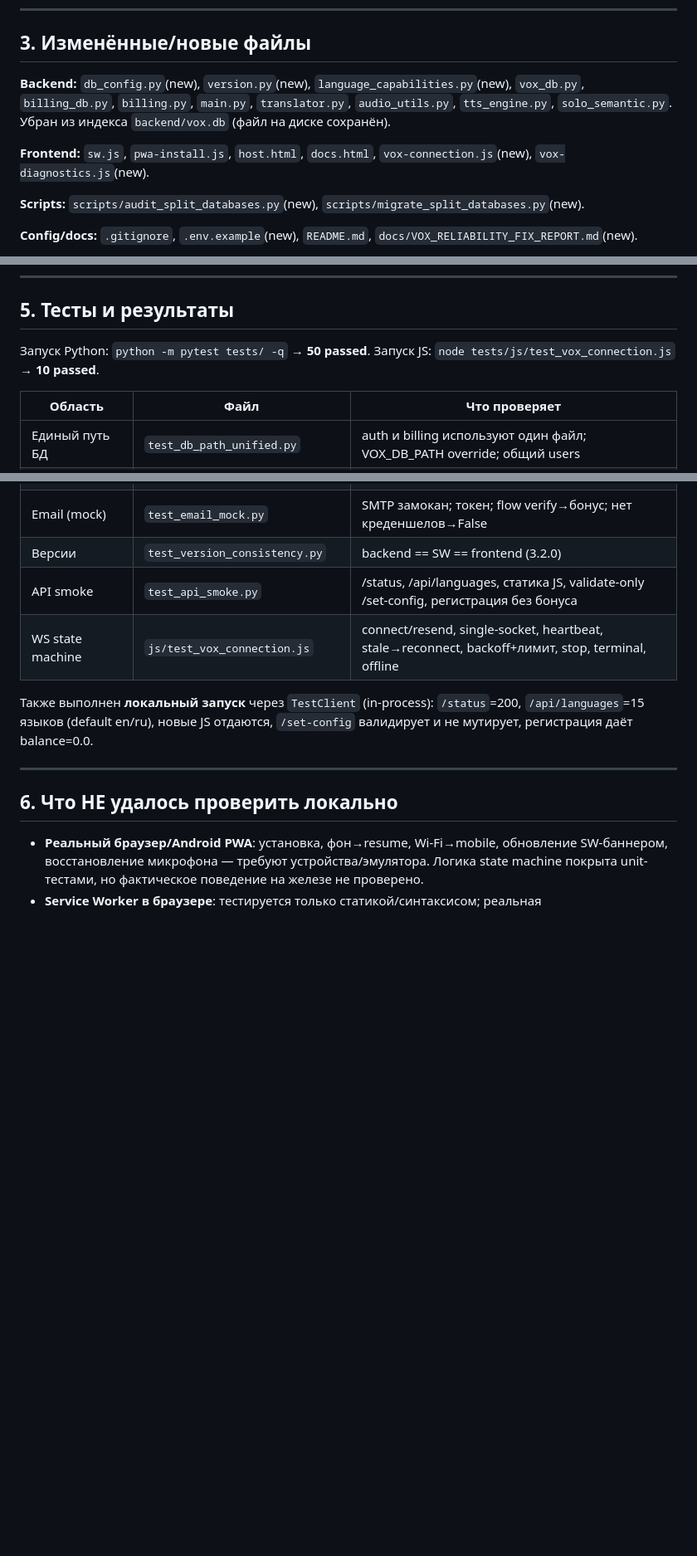
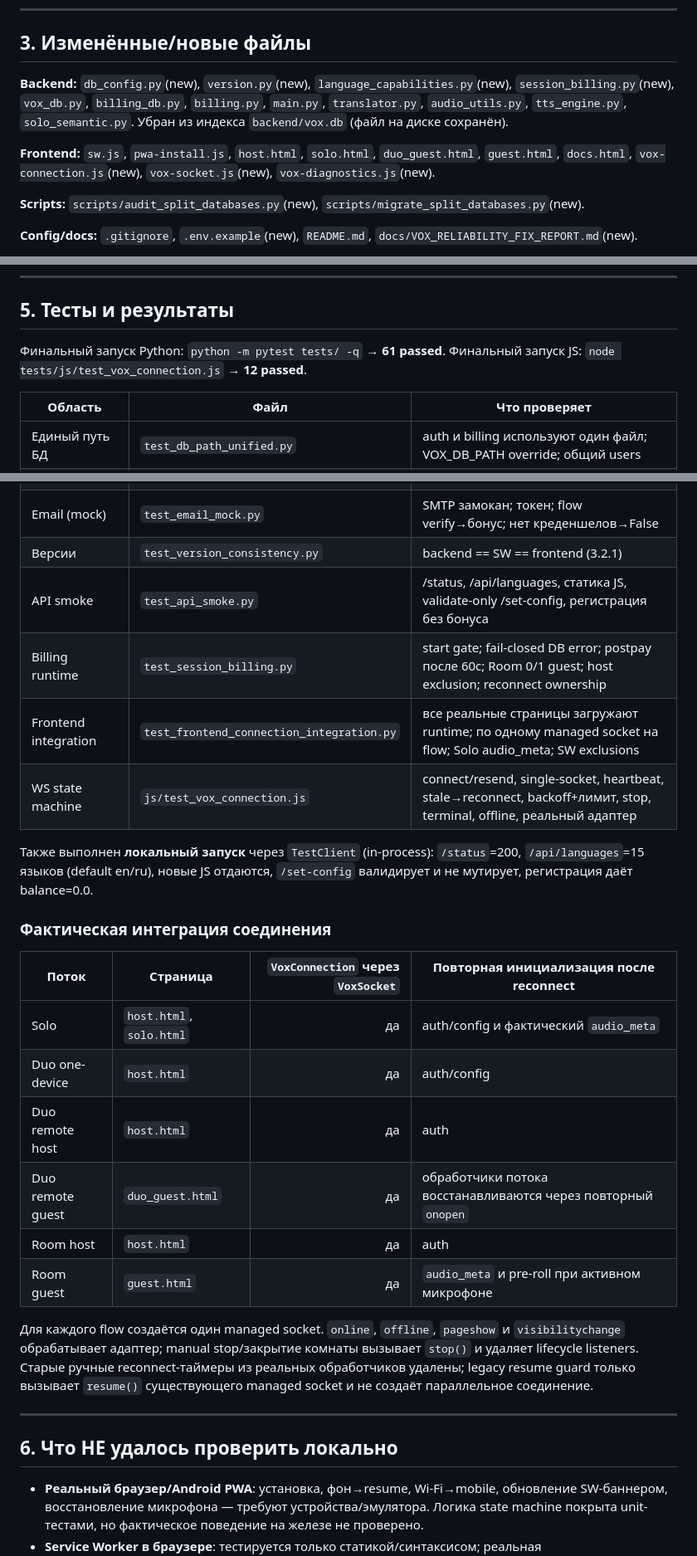
Before and after one commit to Vox-web/VOX, a Markdown page: docs/VOX_RELIABILITY_FIX_REPORT.md, 3 parts joined by grey strips. Shown at 83% size. GitHub-like rendering; blank space fills up the shorter version.

Commit message:
docs: finalize VOX reliability audit

```diff
--- a/docs/VOX_RELIABILITY_FIX_REPORT.md
+++ b/docs/VOX_RELIABILITY_FIX_REPORT.md
@@ -44,9 +44,9 @@
 
 ## 3. Изменённые/новые файлы
 
-**Backend:** `db_config.py`(new), `version.py`(new), `language_capabilities.py`(new), `vox_db.py`, `billing_db.py`, `billing.py`, `main.py`, `translator.py`, `audio_utils.py`, `tts_engine.py`, `solo_semantic.py`. Убран из индекса `backend/vox.db` (файл на диске сохранён).
+**Backend:** `db_config.py`(new), `version.py`(new), `language_capabilities.py`(new), `session_billing.py`(new), `vox_db.py`, `billing_db.py`, `billing.py`, `main.py`, `translator.py`, `audio_utils.py`, `tts_engine.py`, `solo_semantic.py`. Убран из индекса `backend/vox.db` (файл на диске сохранён).
 
-**Frontend:** `sw.js`, `pwa-install.js`, `host.html`, `docs.html`, `vox-connection.js`(new), `vox-diagnostics.js`(new).
+**Frontend:** `sw.js`, `pwa-install.js`, `host.html`, `solo.html`, `duo_guest.html`, `guest.html`, `docs.html`, `vox-connection.js`(new), `vox-socket.js`(new), `vox-diagnostics.js`(new).
 
 **Scripts:** `scripts/audit_split_databases.py`(new), `scripts/migrate_split_databases.py`(new).
 
@@ -72,8 +72,8 @@ b4bbc72 fix(billing): single bonus on email verify, start-balance gate, room 0-g
 
 ## 5. Тесты и результаты
 
-Запуск Python: `python -m pytest tests/ -q` → **50 passed**.
-Запуск JS: `node tests/js/test_vox_connection.js` → **10 passed**.
+Финальный запуск Python: `python -m pytest tests/ -q` → **61 passed**.
+Финальный запуск JS: `node tests/js/test_vox_connection.js` → **12 passed**.
 
 | Область | Файл | Что проверяет |
 |---|---|---|
@@ -84,11 +84,30 @@ b4bbc72 fix(billing): single bonus on email verify, start-balance gate, room 0-g
 | Translator concurrency | `test_translator_threadsafe.py` | 8 потоков × 150 переводов без порчи cache/context; clear_context под нагрузкой |
 | Аудио | `test_audio_resample.py` | ресэмплинг 8/16/44.1/48k→16k; выбор и валидация sample rate |
 | Email (mock) | `test_email_mock.py` | SMTP замокан; токен; flow verify→бонус; нет креденшелов→False |
-| Версии | `test_version_consistency.py` | backend == SW == frontend (3.2.0) |
+| Версии | `test_version_consistency.py` | backend == SW == frontend (3.2.1) |
 | API smoke | `test_api_smoke.py` | /status, /api/languages, статика JS, validate-only /set-config, регистрация без бонуса |
-| WS state machine | `js/test_vox_connection.js` | connect/resend, single-socket, heartbeat, stale→reconnect, backoff+лимит, stop, terminal, offline |
+| Billing runtime | `test_session_billing.py` | start gate; fail-closed DB error; postpay после 60с; Room 0/1 guest; host exclusion; reconnect ownership |
+| Frontend integration | `test_frontend_connection_integration.py` | все реальные страницы загружают runtime; по одному managed socket на flow; Solo audio_meta; SW exclusions |
+| WS state machine | `js/test_vox_connection.js` | connect/resend, single-socket, heartbeat, stale→reconnect, backoff+лимит, stop, terminal, offline, реальный адаптер |
 
 Также выполнен **локальный запуск** через `TestClient` (in-process): `/status`=200, `/api/languages`=15 языков (default en/ru), новые JS отдаются, `/set-config` валидирует и не мутирует, регистрация даёт balance=0.0.
+
+### Фактическая интеграция соединения
+
+| Поток | Страница | `VoxConnection` через `VoxSocket` | Повторная инициализация после reconnect |
+|---|---|---:|---|
+| Solo | `host.html`, `solo.html` | да | auth/config и фактический `audio_meta` |
+| Duo one-device | `host.html` | да | auth/config |
+| Duo remote host | `host.html` | да | auth |
+| Duo remote guest | `duo_guest.html` | да | обработчики потока восстанавливаются через повторный `onopen` |
+| Room host | `host.html` | да | auth |
+| Room guest | `guest.html` | да | `audio_meta` и pre-roll при активном микрофоне |
+
+Для каждого flow создаётся один managed socket. `online`, `offline`, `pageshow` и
+`visibilitychange` обрабатывает адаптер; manual stop/закрытие комнаты вызывает
+`stop()` и удаляет lifecycle listeners. Старые ручные reconnect-таймеры из
+реальных обработчиков удалены; legacy resume guard только вызывает `resume()`
+существующего managed socket и не создаёт параллельное соединение.
 
 ---
 
```
Also changed, not shown: other parts of docs/VOX_RELIABILITY_FIX_REPORT.md (+4 -4 lines), README.md (+1 -1 lines).
